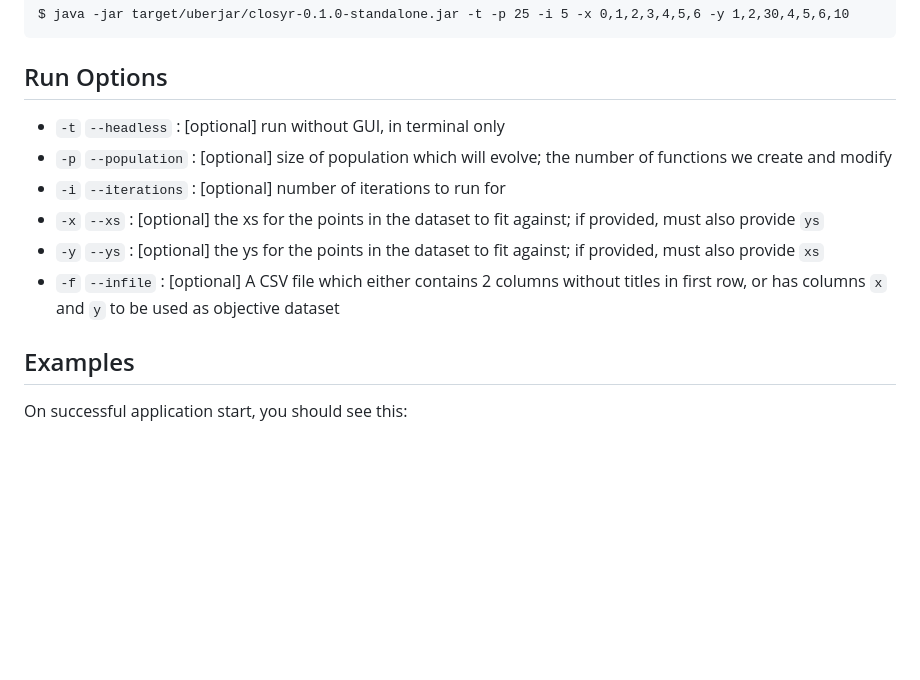
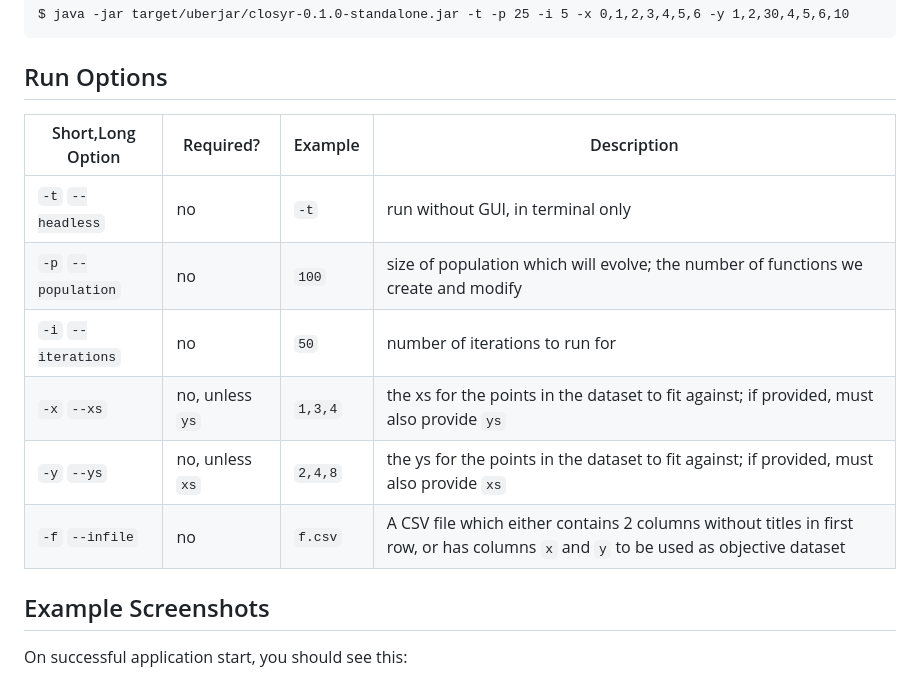
Before and after one commit to ogeagla/closyr, a Markdown page: README.md, the part around the change. Rendered like a GitHub page; blank space fills up the shorter version.

Commit message:
readme options table

```diff
--- a/README.md
+++ b/README.md
@@ -93,15 +93,16 @@ You can also provide the same command-line options to `java` command, like:
     $ java -jar target/uberjar/closyr-0.1.0-standalone.jar -t -p 25 -i 5 -x 0,1,2,3,4,5,6 -y 1,2,30,4,5,6,10
 
 ## Run Options
+| Short,Long Option   | Required?       | Example | Description                                                                                                                         |
+|---------------------|-----------------|---------|-------------------------------------------------------------------------------------------------------------------------------------|
+| `-t` `--headless`   | no              | `-t`    | run without GUI, in terminal only                                                                                                   |
+| `-p` `--population` | no              | `100`   | size of population which will evolve; the number of functions we create and modify                                                  |
+| `-i` `--iterations` | no              | `50`    | number of iterations to run for                                                                                                     |
+| `-x` `--xs`         | no, unless `ys` | `1,3,4` | the xs for the points in the dataset to fit against; if provided, must also provide `ys`                                            |
+| `-y` `--ys`         | no, unless `xs` | `2,4,8` | the ys for the points in the dataset to fit against; if provided, must also provide `xs`                                            |
+| `-f` `--infile`     | no              | `f.csv` | A CSV file which either contains 2 columns without titles in first row, or has columns `x` and `y` to be used as objective dataset  |
 
-- `-t` `--headless`   : [optional] run without GUI, in terminal only
-- `-p` `--population` : [optional] size of population which will evolve; the number of functions we create and modify
-- `-i` `--iterations` : [optional] number of iterations to run for
-- `-x` `--xs`         : [optional] the xs for the points in the dataset to fit against; if provided, must also provide `ys`
-- `-y` `--ys`         : [optional] the ys for the points in the dataset to fit against; if provided, must also provide `xs`
-- `-f` `--infile`     : [optional] A CSV file which either contains 2 columns without titles in first row, or has columns `x` and `y` to be used as objective dataset
-
-## Examples
+## Example Screenshots
 
 On successful application start, you should see this:
 
```
